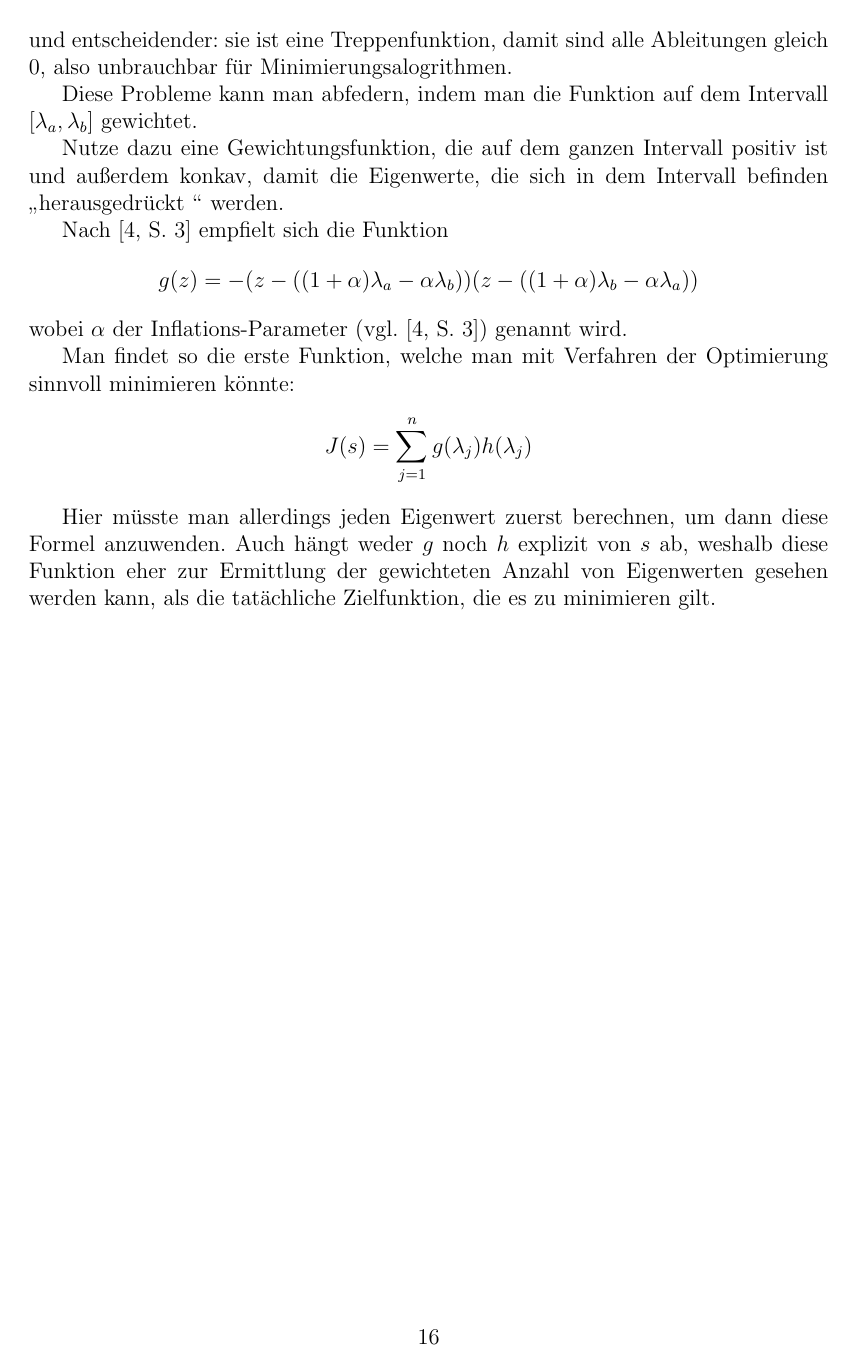
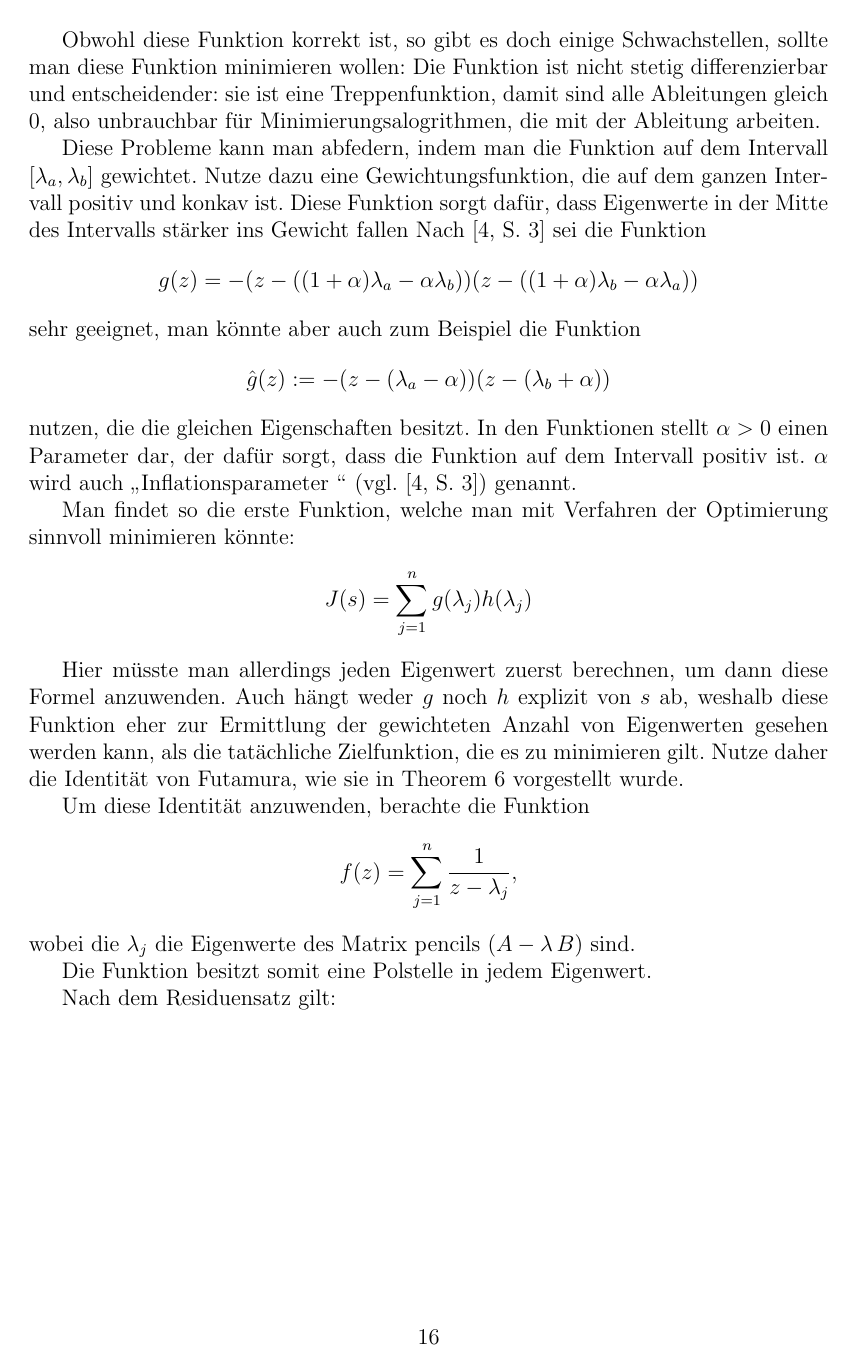
Before and after one commit to NextGen73/Bachelor_GewEwZaehlung, a LaTeX document (Ausarbeitung/Ausarbeitung.tex): page 16 of 22. Compiled offline with pdfLaTeX.

Commit message:
Kommentare und etwas in Zählung von Eigenwerten

```diff
--- a/Ausarbeitung/Ausarbeitung.tex
+++ b/Ausarbeitung/Ausarbeitung.tex
@@ -756,22 +757,36 @@ Tag der Einreichung: \datum
       $$\mu := \sum_{j=1}^{n'} h(\lambda_j)$$
 
       Obwohl diese Funktion korrekt ist, so gibt es doch einige Schwachstellen, sollte man diese Funktion minimieren wollen:
-      Die Funktion ist nicht stetig differenzierbar und entscheidender: sie ist eine Treppenfunktion, damit sind alle Ableitungen gleich 0, also unbrauchbar für Minimierungsalogrithmen.
+% wie kann eine Funktion korrekt sein?
+      Die Funktion ist nicht stetig differenzierbar und entscheidender: sie ist eine Treppenfunktion, damit sind alle Ableitungen gleich 0, also unbrauchbar für Minimierungsalogrithmen, die mit der Ableitung arbeiten.
 
       Diese Probleme kann man abfedern, indem man die Funktion auf dem Intervall $[\lambda_a, \lambda_b]$ gewichtet.
-
-      Nutze dazu eine Gewichtungsfunktion, die auf dem ganzen Intervall positiv ist und außerdem konkav, damit die Eigenwerte, die sich in dem Intervall befinden \zitat{herausgedrückt} werden.
-
-      Nach \cite[S. 3]{hauptteilTkachuk} empfielt sich die Funktion
+% abfedern
+      Nutze dazu eine Gewichtungsfunktion, die auf dem ganzen Intervall positiv und konkav ist.
+      Diese Funktion sorgt dafür, dass Eigenwerte in der Mitte des Intervalls stärker ins Gewicht fallen
+      Nach \cite[S. 3]{hauptteilTkachuk} sei die Funktion
       $$g(z) = -(z-((1+\alpha)\lambda_a -\alpha\lambda_b))(z-((1+\alpha)\lambda_b-\alpha\lambda_a))$$
-      wobei $\alpha$ der Inflations-Parameter (vgl. \cite[S. 3]{hauptteilTkachuk}) genannt wird.
+      sehr geeignet, man könnte aber auch zum Beispiel die Funktion
+      $$\Hat g(z) := -(z-(\lambda_a-\alpha))(z-(\lambda_b+\alpha))$$
+      nutzen, die die gleichen Eigenschaften besitzt.
+      In den Funktionen stellt $\alpha>0$ einen Parameter dar, der dafür sorgt, dass die Funktion auf dem Intervall positiv ist.
+      $\alpha$ wird auch \zitat{Inflationsparameter} (vgl. \cite[S. 3]{hauptteilTkachuk}) genannt.
+% Inflationsparameter
 
       Man findet so die erste Funktion, welche man mit Verfahren der Optimierung sinnvoll minimieren könnte:
       $$J(s) = \sum_{j=1}^n g(\lambda_j)h(\lambda_j)$$
 
       Hier müsste man allerdings jeden Eigenwert zuerst berechnen, um dann diese Formel anzuwenden.
       Auch hängt weder $g$ noch $h$ explizit von $s$ ab, weshalb diese Funktion eher zur Ermittlung der gewichteten Anzahl von Eigenwerten gesehen werden kann, als die tatächliche Zielfunktion, die es zu minimieren gilt.
-% Inflationsparameter
+      Nutze daher die Identität von Futamura, wie sie in Theorem \ref{thrm: IdentitätFutamura} vorgestellt wurde.
+
+      Um diese Identität anzuwenden, berachte die Funktion
+      $$f(z) = \sum_{j=1}^{n} \frac{1}{z-\lambda_j},$$
+      wobei die $\lambda_j$ die Eigenwerte des Matrix pencils $(\AlamB)$ sind.
+
+      Die Funktion besitzt somit eine Polstelle in jedem Eigenwert.
+
+      Nach dem Residuensatz gilt:
 
 \chapter{Implementierung}
 \label{sec: Programmieren}
```
Also changed, not shown: Ausarbeitung/Ausarbeitung.tex (9 more changed lines).
